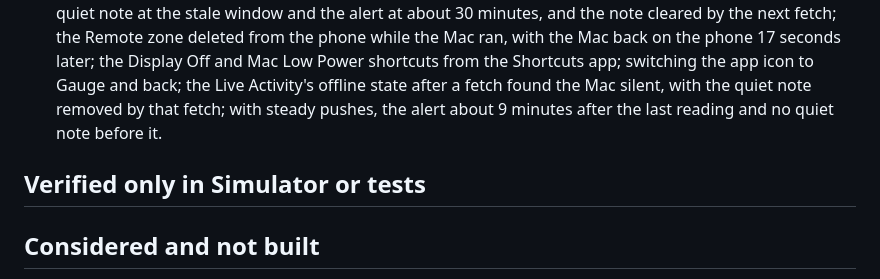
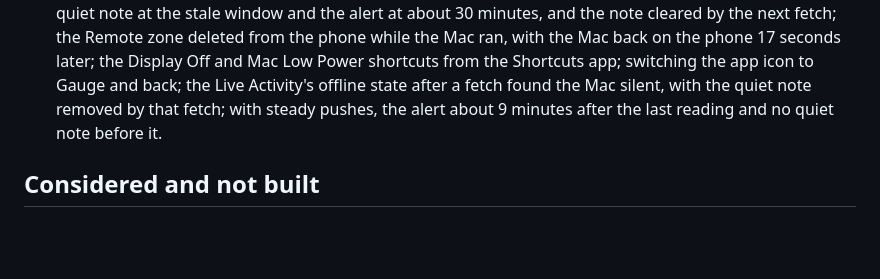
Before and after one commit to doguyilmaz/battistics, a Markdown page: docs/remote.md, the part around the change. Drawn GitHub-style; blank space fills up the shorter version.

Commit message:
Drop the now empty simulator-only section
Co-Authored-By: Claude Opus 5.5 <noreply@anthropic.com>

```diff
--- a/docs/remote.md
+++ b/docs/remote.md
@@ -62,9 +62,6 @@ The iPhone companion (`Sources/BattisticsPhone`, widgets in `Sources/BattisticsP
 
 - iPhone 16e and a MacBook through the real CloudKit container: readings arrive within seconds; Keep Awake start and stop; an open-ended closed-lid session through the installed helper, showing the 10% unattended stop; Accessories & Apps; a Low Power policy change and its revert; the Live Activity and its Stop button; the Lock Screen widget; the Control Center control in both directions; the Home Screen widget's start button; a 15-minute closed-lid session showing the 10% stop; with the Mac app frozen, the quiet note at the stale window and the alert at about 30 minutes, and the note cleared by the next fetch; the Remote zone deleted from the phone while the Mac ran, with the Mac back on the phone 17 seconds later; the Display Off and Mac Low Power shortcuts from the Shortcuts app; switching the app icon to Gauge and back; the Live Activity's offline state after a fetch found the Mac silent, with the quiet note removed by that fetch; with steady pushes, the alert about 9 minutes after the last reading and no quiet note before it.
 
-## Verified only in Simulator or tests
-
-
 ## Considered and not built
 
 - Visible alerts sent by the Mac through a CloudKit query subscription would arrive without the silent-push throttling. Subscriptions belong to the account, so the Mac app would receive and display the same alerts. Revisit with a record field the subscription can filter on once it can be indexed in CloudKit Console.
```
